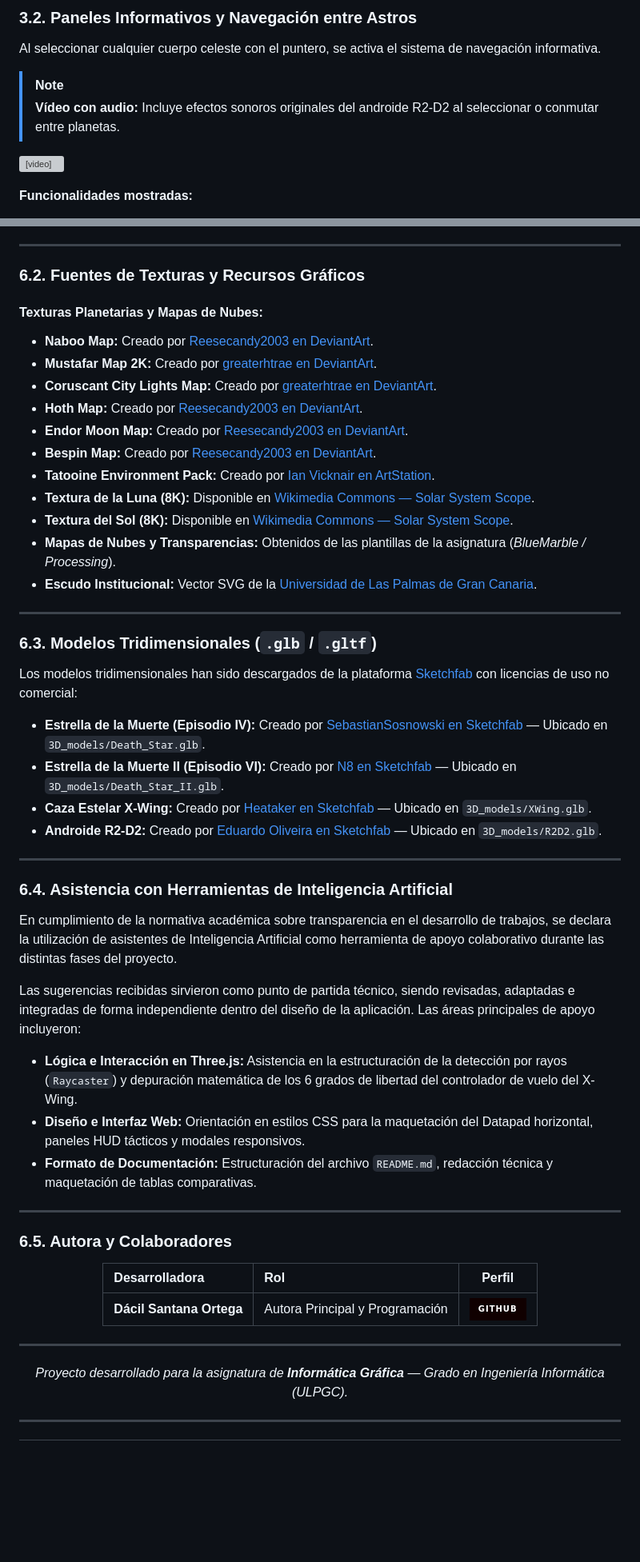
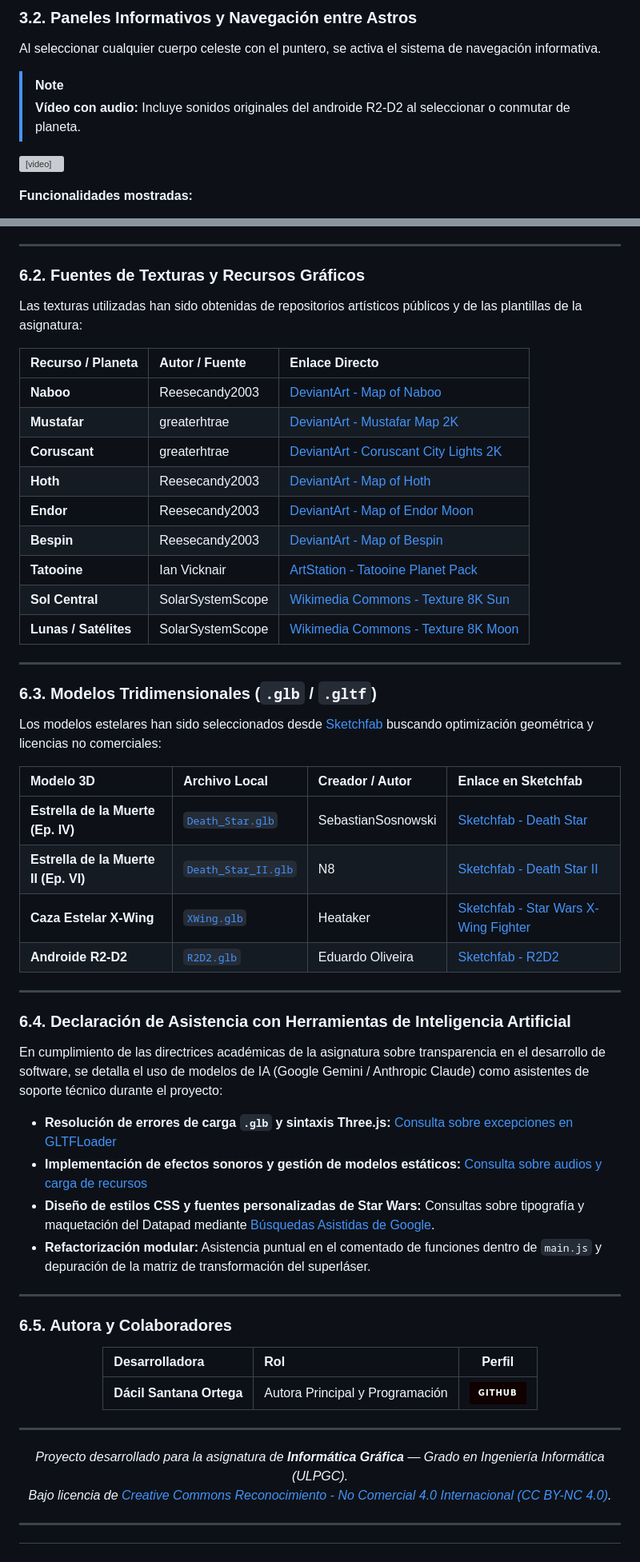
Before and after one commit to studies-ulpgc/IG, a Markdown page: README.md, 2 parts joined by grey strips. Shown at 80% size. GitHub-like rendering; badges without logos; blank space fills up the shorter version; grey boxes are pictures that could not be loaded.

Commit message:
attempt to fix the README

```diff
--- a/README.md
+++ b/README.md
@@ -91,7 +93,7 @@ En este modo de visualización, la cámara orbita libremente alrededor del centr
 Al seleccionar cualquier cuerpo celeste con el puntero, se activa el sistema de navegación informativa.
 
 > [!NOTE]
-> **Vídeo con audio:** Incluye efectos sonoros originales del androide R2-D2 al seleccionar o conmutar entre planetas.
+> **Vídeo con audio:** Incluye sonidos originales del androide R2-D2 al seleccionar o conmutar de planeta.
 
 <video src="readme_media/demos/02_paneles_informacion.mp4" controls width="100%"></video>
 
@@ -285,41 +287,43 @@ A continuación se muestra la correspondencia técnica entre los conceptos ense
 
 ### 6.2. Fuentes de Texturas y Recursos Gráficos
 
-#### Texturas Planetarias y Mapas de Nubes:
-- **Naboo Map:** Creado por [Reesecandy2003 en DeviantArt](https://www.deviantart.com/reesecandy2003/art/Map-of-Naboo-Star-Wars-1001555183).
-- **Mustafar Map 2K:** Creado por [greaterhtrae en DeviantArt](https://www.deviantart.com/greaterhtrae/art/Mustafar-map-2k-1087686644).
-- **Coruscant City Lights Map:** Creado por [greaterhtrae en DeviantArt](https://www.deviantart.com/greaterhtrae/art/Coruscant-map-City-Lights-2k-1087697835).
-- **Hoth Map:** Creado por [Reesecandy2003 en DeviantArt](https://www.deviantart.com/reesecandy2003/art/Map-of-Hoth-%28Star-Wars%29-1001555236).
-- **Endor Moon Map:** Creado por [Reesecandy2003 en DeviantArt](https://www.deviantart.com/reesecandy2003/art/Map-of-Endor-%28Moon%29-%28Star-Wars%29-1001554108).
-- **Bespin Map:** Creado por [Reesecandy2003 en DeviantArt](https://www.deviantart.com/reesecandy2003/art/Map-of-Bespin-%28Star-Wars%29-988396898).
-- **Tatooine Environment Pack:** Creado por [Ian Vicknair en ArtStation](https://www.artstation.com/marketplace/p/BADM/tatooine-planet-environment-pack-21k-maps-hdri-psd-unreal-sky-setups).
-- **Textura de la Luna (8K):** Disponible en [Wikimedia Commons — Solar System Scope](https://commons.wikimedia.org/wiki/File:Solarsystemscope_texture_8k_moon.jpg).
-- **Textura del Sol (8K):** Disponible en [Wikimedia Commons — Solar System Scope](https://commons.wikimedia.org/wiki/File:Solarsystemscope_texture_8k_sun.jpg).
-- **Mapas de Nubes y Transparencias:** Obtenidos de las plantillas de la asignatura (*BlueMarble / Processing*).
-- **Escudo Institucional:** Vector SVG de la [Universidad de Las Palmas de Gran Canaria](https://www.ulpgc.es/).
+Las texturas utilizadas han sido obtenidas de repositorios artísticos públicos y de las plantillas de la asignatura:
+
+| Recurso / Planeta | Autor / Fuente | Enlace Directo |
+| :--- | :--- | :--- |
+| **Naboo** | Reesecandy2003 | [DeviantArt - Map of Naboo](https://www.deviantart.com/reesecandy2003/art/Map-of-Naboo-Star-Wars-1001555183) |
+| **Mustafar** | greaterhtrae | [DeviantArt - Mustafar Map 2K](https://www.deviantart.com/greaterhtrae/art/Mustafar-map-2k-1087686644) |
+| **Coruscant** | greaterhtrae | [DeviantArt - Coruscant City Lights 2K](https://www.deviantart.com/greaterhtrae/art/Coruscant-map-City-Lights-2k-1087697835) |
+| **Hoth** | Reesecandy2003 | [DeviantArt - Map of Hoth](https://www.deviantart.com/reesecandy2003/art/Map-of-Hoth-%28Star-Wars%29-1001555236) |
+| **Endor** | Reesecandy2003 | [DeviantArt - Map of Endor Moon](https://www.deviantart.com/reesecandy2003/art/Map-of-Endor-%28Moon%29-%28Star-Wars%29-1001554108) |
+| **Bespin** | Reesecandy2003 | [DeviantArt - Map of Bespin](https://www.deviantart.com/reesecandy2003/art/Map-of-Bespin-%28Star-Wars%29-988396898) |
+| **Tatooine** | Ian Vicknair | [ArtStation - Tatooine Planet Pack](https://www.artstation.com/marketplace/p/BADM/tatooine-planet-environment-pack-21k-maps-hdri-psd-unreal-sky-setups) |
+| **Sol Central** | SolarSystemScope | [Wikimedia Commons - Texture 8K Sun](https://commons.wikimedia.org/wiki/File:Solarsystemscope_texture_8k_sun.jpg) |
+| **Lunas / Satélites** | SolarSystemScope | [Wikimedia Commons - Texture 8K Moon](https://commons.wikimedia.org/wiki/File:Solarsystemscope_texture_8k_moon.jpg) |
 
 ---
 
 ### 6.3. Modelos Tridimensionales (`.glb` / `.gltf`)
 
-Los modelos tridimensionales han sido descargados de la plataforma [Sketchfab](https://sketchfab.com/feed) con licencias de uso no comercial:
+Los modelos estelares han sido seleccionados desde [Sketchfab](https://sketchfab.com/feed) buscando optimización geométrica y licencias no comerciales:
 
-- **Estrella de la Muerte (Episodio IV):** Creado por [SebastianSosnowski en Sketchfab](https://sketchfab.com/3d-models/death-star-star-wars-3d5f01485e9e4e8b9d995d7764341afe) — Ubicado en `3D_models/Death_Star.glb`.
-- **Estrella de la Muerte II (Episodio VI):** Creado por [N8 en Sketchfab](https://sketchfab.com/3d-models/death-star-ii-17ccca0dbb6b4e338fa999202f9e6685) — Ubicado en `3D_models/Death_Star_II.glb`.
-- **Caza Estelar X-Wing:** Creado por [Heataker en Sketchfab](https://sketchfab.com/3d-models/star-wars-x-wing-fighter-e6b85951f85940c1b26505eda7d73ef9) — Ubicado en `3D_models/XWing.glb`.
-- **Androide R2-D2:** Creado por [Eduardo Oliveira en Sketchfab](https://sketchfab.com/3d-models/r2d2-e9eca957d4224766b45c5ace176e13be) — Ubicado en `3D_models/R2D2.glb`.
+| Modelo 3D | Archivo Local | Creador / Autor | Enlace en Sketchfab |
+| :--- | :--- | :--- | :--- |
+| **Estrella de la Muerte (Ep. IV)** | [`Death_Star.glb`](./3D_models/Death_Star.glb) | SebastianSosnowski | [Sketchfab - Death Star](https://sketchfab.com/3d-models/death-star-star-wars-3d5f01485e9e4e8b9d995d7764341afe) |
+| **Estrella de la Muerte II (Ep. VI)** | [`Death_Star_II.glb`](./3D_models/Death_Star_II.glb) | N8 | [Sketchfab - Death Star II](https://sketchfab.com/3d-models/death-star-ii-17ccca0dbb6b4e338fa999202f9e6685) |
+| **Caza Estelar X-Wing** | [`XWing.glb`](./3D_models/XWing.glb) | Heataker | [Sketchfab - Star Wars X-Wing Fighter](https://sketchfab.com/3d-models/star-wars-x-wing-fighter-e6b85951f85940c1b26505eda7d73ef9) |
+| **Androide R2-D2** | [`R2D2.glb`](./3D_models/R2D2.glb) | Eduardo Oliveira | [Sketchfab - R2D2](https://sketchfab.com/3d-models/r2d2-e9eca957d4224766b45c5ace176e13be) |
 
 ---
 
-### 6.4. Asistencia con Herramientas de Inteligencia Artificial
+### 6.4. Declaración de Asistencia con Herramientas de Inteligencia Artificial
 
-En cumplimiento de la normativa académica sobre transparencia en el desarrollo de trabajos, se declara la utilización de asistentes de Inteligencia Artificial como herramienta de apoyo colaborativo durante las distintas fases del proyecto.
+En cumplimiento de las directrices académicas de la asignatura sobre transparencia en el desarrollo de software, se detalla el uso de modelos de IA (Google Gemini / Anthropic Claude) como asistentes de soporte técnico durante el proyecto:
 
-Las sugerencias recibidas sirvieron como punto de partida técnico, siendo revisadas, adaptadas e integradas de forma independiente dentro del diseño de la aplicación. Las áreas principales de apoyo incluyeron:
-
-- **Lógica e Interacción en Three.js:** Asistencia en la estructuración de la detección por rayos (`Raycaster`) y depuración matemática de los 6 grados de libertad del controlador de vuelo del X-Wing.
-- **Diseño e Interfaz Web:** Orientación en estilos CSS para la maquetación del Datapad horizontal, paneles HUD tácticos y modales responsivos.
-- **Formato de Documentación:** Estructuración del archivo `README.md`, redacción técnica y maquetación de tablas comparativas.
+- **Resolución de errores de carga `.glb` y sintaxis Three.js:** [Consulta sobre excepciones en GLTFLoader](https://gemini.google.com/app/0ab6ebc7296cb850?hl=es)
+- **Implementación de efectos sonoros y gestión de modelos estáticos:** [Consulta sobre audios y carga de recursos](https://gemini.google.com/app/703bfed1d764da7d?hl=es)
+- **Diseño de estilos CSS y fuentes personalizadas de Star Wars:** Consultas sobre tipografía y maquetación del Datapad mediante [Búsquedas Asistidas de Google](https://www.google.com/search?q=star+wars+custom+title+download+free).
+- **Refactorización modular:** Asistencia puntual en el comentado de funciones dentro de `main.js` y depuración de la matriz de transformación del superláser.
 
 ---
 
@@ -334,6 +338,7 @@ Las sugerencias recibidas sirvieron como punto de partida técnico, siendo revis
 ---
 
 *Proyecto desarrollado para la asignatura de **Informática Gráfica** — Grado en Ingeniería Informática (ULPGC).*
+*Bajo licencia de [Creative Commons Reconocimiento - No Comercial 4.0 Internacional (CC BY-NC 4.0)](https://creativecommons.org/licenses/by-nc/4.0/deed.es).*
 
 </div>
 
```
Also changed, not shown: other parts of README.md (+44 -42 lines).
